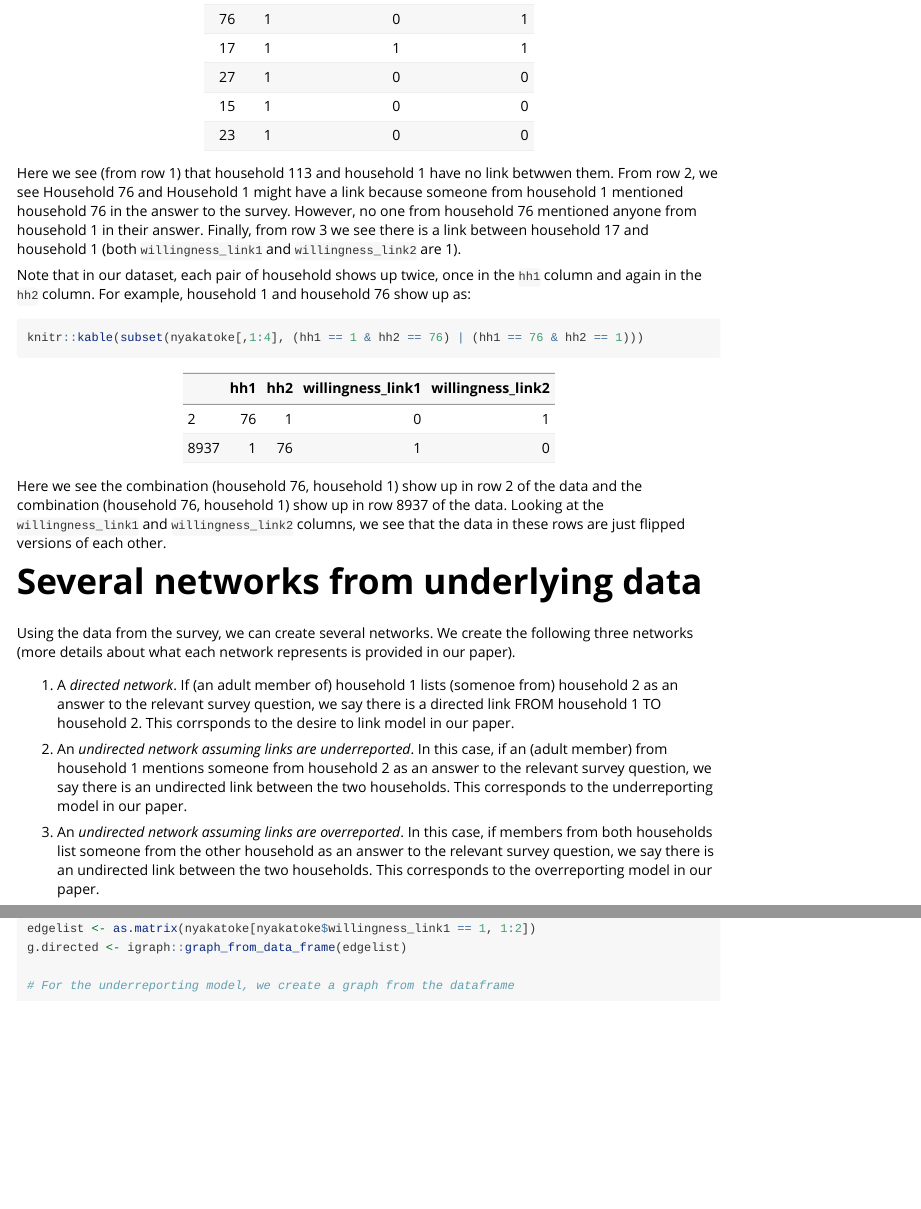
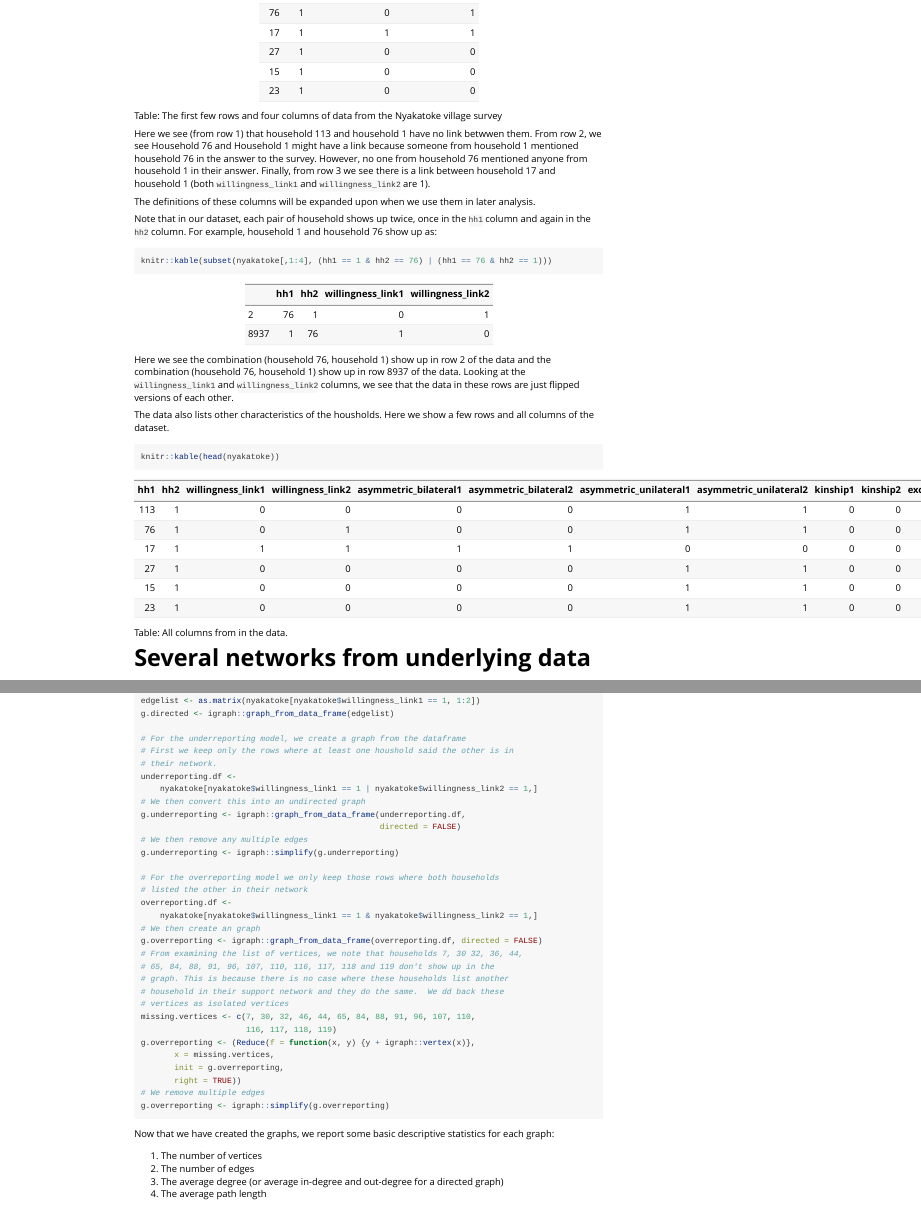
Before and after one commit to arnoblalam/riskSharing, an R Markdown document (vignettes/basic-statistics.Rmd): the page in a window 1100 px wide, from 1020 px down before the commit and from 680 px down after it, so that both start at the same text, and a second part further down, joined at a grey line. Rendered offline with R 4.5, knitr and Pandoc, with nearby package versions.

Commit message:
Expand vigenette to create all three types of network and show some descriptive stats.

````diff
--- a/vignettes/basic-statistics.Rmd
+++ b/vignettes/basic-statistics.Rmd
@@ -48,12 +48,18 @@ data("nyakatoke")
 knitr::kable(head(nyakatoke[,1:4]))
 ```
 
+Table: The first few rows and four columns of data from the Nyakatoke village
+    survey
+
 Here we see (from row 1) that household 113 and household 1 have no link betwwen
 them. From row 2, we see Household 76 and Household 1 might have a link because
 someone from household 1 mentioned household 76 in the answer to the survey.
 However, no one from household 76 mentioned anyone from household 1 in their
 answer.  Finally, from row 3 we see there is a link between household 17 and
 household 1 (both `willingness_link1` and `willingness_link2` are 1).
+
+The definitions of these columns will be expanded upon when we use them in
+later analysis.
 
 Note that in our dataset, each pair of household shows up twice, once in the `hh1`
 column and again in the `hh2` column.  For example, household 1 and household 76
@@ -67,6 +73,15 @@ Here we see the combination (household 76, household 1) show up in row 2 of the
 and the combination (household 76, household 1) show up in row 8937 of the data.
 Looking at the `willingness_link1` and `willingness_link2` columns, we see that the
 data in these rows are just flipped versions of each other.
+
+The data also lists other characteristics of the housholds.  Here we show a few
+rows and all columns of the dataset.
+
+```{r head all columns}
+knitr::kable(head(nyakatoke))
+```
+
+Table: All columns from in the data.
 
 # Several networks from underlying data
 
@@ -99,4 +114,41 @@ edgelist <- as.matrix(nyakatoke[nyakatoke$willingness_link1 == 1, 1:2])
 g.directed <- igraph::graph_from_data_frame(edgelist)
 
 # For the underreporting model, we create a graph from the dataframe
+# First we keep only the rows where at least one houshold said the other is in
+# their network.
+underreporting.df <-
+    nyakatoke[nyakatoke$willingness_link1 == 1 | nyakatoke$willingness_link2 == 1,]
+# We then convert this into an undirected graph
+g.underreporting <- igraph::graph_from_data_frame(underreporting.df,
+                                                  directed = FALSE)
+# We then remove any multiple edges
+g.underreporting <- igraph::simplify(g.underreporting)
+
+# For the overreporting model we only keep those rows where both households
+# listed the other in their network
+overreporting.df <-
+    nyakatoke[nyakatoke$willingness_link1 == 1 & nyakatoke$willingness_link2 == 1,]
+# We then create an graph
+g.overreporting <- igraph::graph_from_data_frame(overreporting.df, directed = FALSE)
+# From examining the list of vertices, we note that households 7, 30 32, 36, 44,
+# 65, 84, 88, 91, 96, 107, 110, 116, 117, 118 and 119 don't show up in the
+# graph. This is because there is no case where these households list another
+# household in their support network and they do the same.  We dd back these
+# vertices as isolated vertices
+missing.vertices <- c(7, 30, 32, 46, 44, 65, 84, 88, 91, 96, 107, 110,
+                      116, 117, 118, 119)
+g.overreporting <- (Reduce(f = function(x, y) {y + igraph::vertex(x)},
+       x = missing.vertices,
+       init = g.overreporting,
+       right = TRUE))
+# We remove multiple edges
+g.overreporting <- igraph::simplify(g.overreporting)
 ```
+
+Now that we have created the graphs, we report some basic descriptive statistics
+for each graph:
+
+1. The number of vertices
+2. The number of edges
+3. The average degree (or average in-degree and out-degree for a directed graph)
+4. The average path length
````
Also changed, not shown: vignettes/basic-statistics.Rmd (2 more changed lines).
